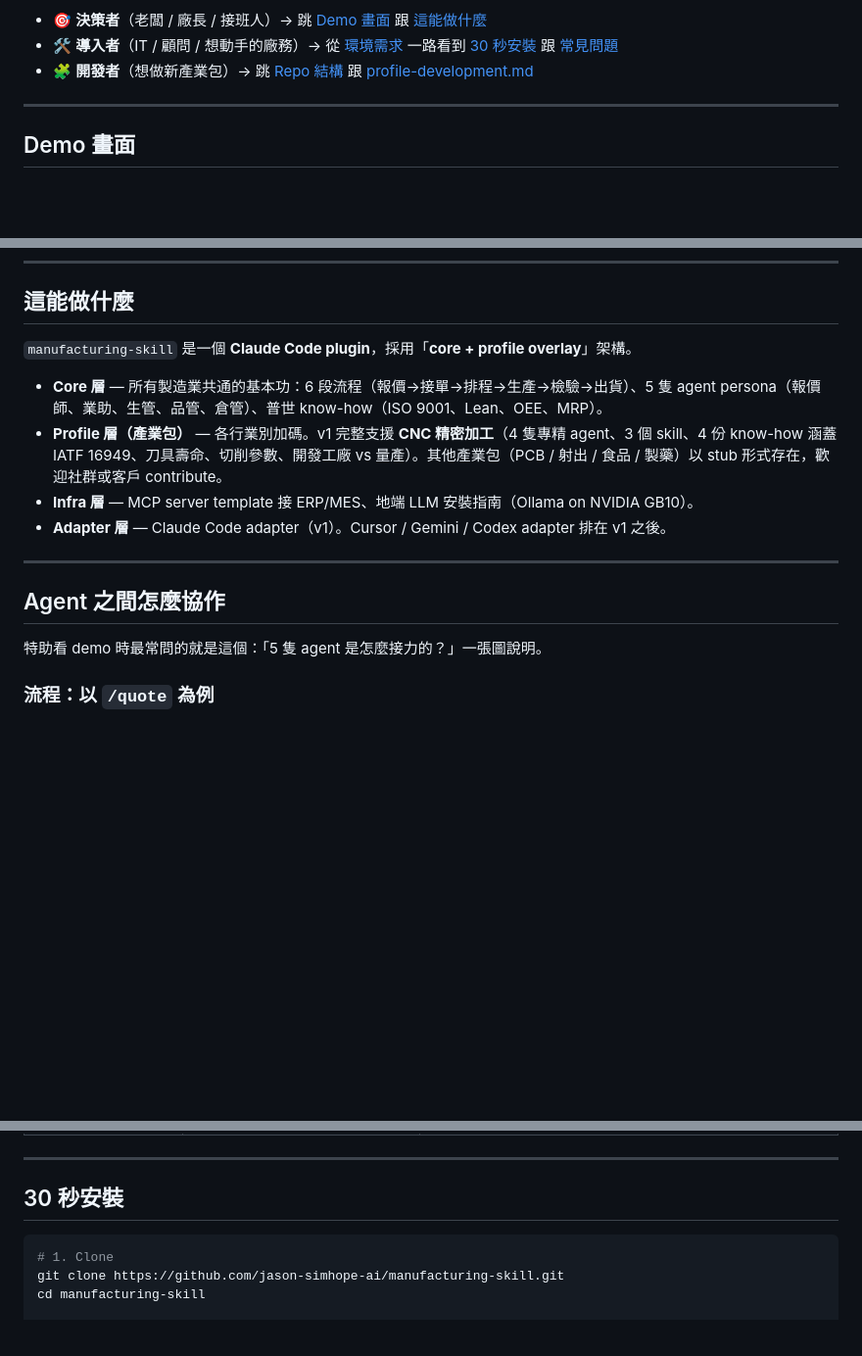
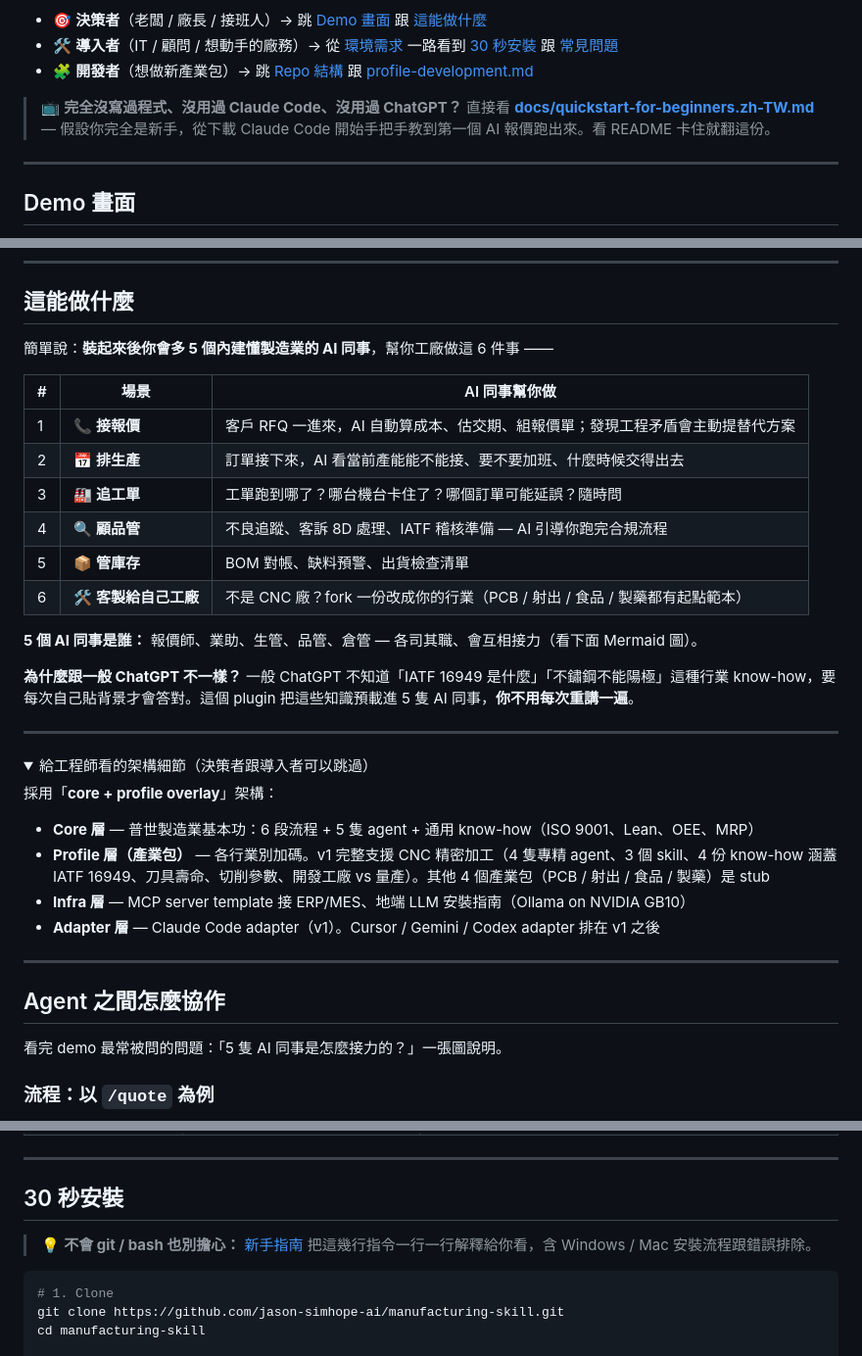
Before and after one commit to jason-simhope-ai/manufacturing-skill, a Markdown page: README.zh-TW.md, 3 parts joined by grey strips. Shown at 98% size. Rendered like a GitHub page; folded sections open; blank space fills up the shorter version.

````diff
--- a/README.zh-TW.md
+++ b/README.zh-TW.md
@@ -14,6 +14,9 @@
 - 🎯 **決策者**（老闆 / 廠長 / 接班人）→ 跳 [Demo 畫面](#demo-畫面) 跟 [這能做什麼](#這能做什麼)
 - 🛠️ **導入者**（IT / 顧問 / 想動手的廠務）→ 從 [環境需求](#環境需求) 一路看到 [30 秒安裝](#30-秒安裝) 跟 [常見問題](#常見問題)
 - 🧩 **開發者**（想做新產業包）→ 跳 [Repo 結構](#repo-結構) 跟 [profile-development.md](docs/profile-development.md)
+
+> 📺 **完全沒寫過程式、沒用過 Claude Code、沒用過 ChatGPT？**
+> 直接看 [**docs/quickstart-for-beginners.zh-TW.md**](docs/quickstart-for-beginners.zh-TW.md) — 假設你完全是新手，從下載 Claude Code 開始手把手教到第一個 AI 報價跑出來。看 README 卡住就翻這份。
 
 ---
 
@@ -34,18 +37,40 @@ plugin 預載的 quote-specialist 馬上抓到這個矛盾、提出 3 個替代
 
 ## 這能做什麼
 
-`manufacturing-skill` 是一個 **Claude Code plugin**，採用「**core + profile overlay**」架構。
+簡單說：**裝起來後你會多 5 個內建懂製造業的 AI 同事**，幫你工廠做這 6 件事 ——
 
-- **Core 層** — 所有製造業共通的基本功：6 段流程（報價→接單→排程→生產→檢驗→出貨）、5 隻 agent persona（報價師、業助、生管、品管、倉管）、普世 know-how（ISO 9001、Lean、OEE、MRP）。
-- **Profile 層（產業包）** — 各行業別加碼。v1 完整支援 **CNC 精密加工**（4 隻專精 agent、3 個 skill、4 份 know-how 涵蓋 IATF 16949、刀具壽命、切削參數、開發工廠 vs 量產）。其他產業包（PCB / 射出 / 食品 / 製藥）以 stub 形式存在，歡迎社群或客戶 contribute。
-- **Infra 層** — MCP server template 接 ERP/MES、地端 LLM 安裝指南（Ollama on NVIDIA GB10）。
-- **Adapter 層** — Claude Code adapter（v1）。Cursor / Gemini / Codex adapter 排在 v1 之後。
+| #   | 場景                  | AI 同事幫你做                                                                |
+| --- | --------------------- | ---------------------------------------------------------------------------- |
+| 1   | 📞 **接報價**         | 客戶 RFQ 一進來，AI 自動算成本、估交期、組報價單；發現工程矛盾會主動提替代方案 |
+| 2   | 📅 **排生產**         | 訂單接下來，AI 看當前產能能不能接、要不要加班、什麼時候交得出去             |
+| 3   | 🏭 **追工單**         | 工單跑到哪了？哪台機台卡住了？哪個訂單可能延誤？隨時問                       |
+| 4   | 🔍 **顧品管**         | 不良追蹤、客訴 8D 處理、IATF 稽核準備 — AI 引導你跑完合規流程                |
+| 5   | 📦 **管庫存**         | BOM 對帳、缺料預警、出貨檢查清單                                             |
+| 6   | 🛠️ **客製給自己工廠** | 不是 CNC 廠？fork 一份改成你的行業（PCB / 射出 / 食品 / 製藥都有起點範本）  |
+
+**5 個 AI 同事是誰：** 報價師、業助、生管、品管、倉管 — 各司其職、會互相接力（看下面 Mermaid 圖）。
+
+**為什麼跟一般 ChatGPT 不一樣？** 一般 ChatGPT 不知道「IATF 16949 是什麼」「不鏽鋼不能陽極」這種行業 know-how，要每次自己貼背景才會答對。這個 plugin 把這些知識預載進 5 隻 AI 同事，**你不用每次重講一遍**。
+
+---
+
+<details>
+<summary>給工程師看的架構細節（決策者跟導入者可以跳過）</summary>
+
+採用「**core + profile overlay**」架構：
+
+- **Core 層** — 普世製造業基本功：6 段流程 + 5 隻 agent + 通用 know-how（ISO 9001、Lean、OEE、MRP）
+- **Profile 層（產業包）** — 各行業別加碼。v1 完整支援 CNC 精密加工（4 隻專精 agent、3 個 skill、4 份 know-how 涵蓋 IATF 16949、刀具壽命、切削參數、開發工廠 vs 量產）。其他 4 個產業包（PCB / 射出 / 食品 / 製藥）是 stub
+- **Infra 層** — MCP server template 接 ERP/MES、地端 LLM 安裝指南（Ollama on NVIDIA GB10）
+- **Adapter 層** — Claude Code adapter（v1）。Cursor / Gemini / Codex adapter 排在 v1 之後
+
+</details>
 
 ---
 
 ## Agent 之間怎麼協作
 
-特助看 demo 時最常問的就是這個：「5 隻 agent 是怎麼接力的？」一張圖說明。
+看完 demo 最常被問的問題：「5 隻 AI 同事是怎麼接力的？」一張圖說明。
 
 ### 流程：以 `/quote` 為例
 
@@ -107,6 +132,8 @@ sequenceDiagram
 ---
 
 ## 30 秒安裝
+
+> 💡 **不會 git / bash 也別擔心：** [新手指南](docs/quickstart-for-beginners.zh-TW.md) 把這幾行指令一行一行解釋給你看，含 Windows / Mac 安裝流程跟錯誤排除。
 
 ```bash
 # 1. Clone
````
Also changed, not shown: docs/quickstart-for-beginners.zh-TW.md (added, +246 -0 lines).
